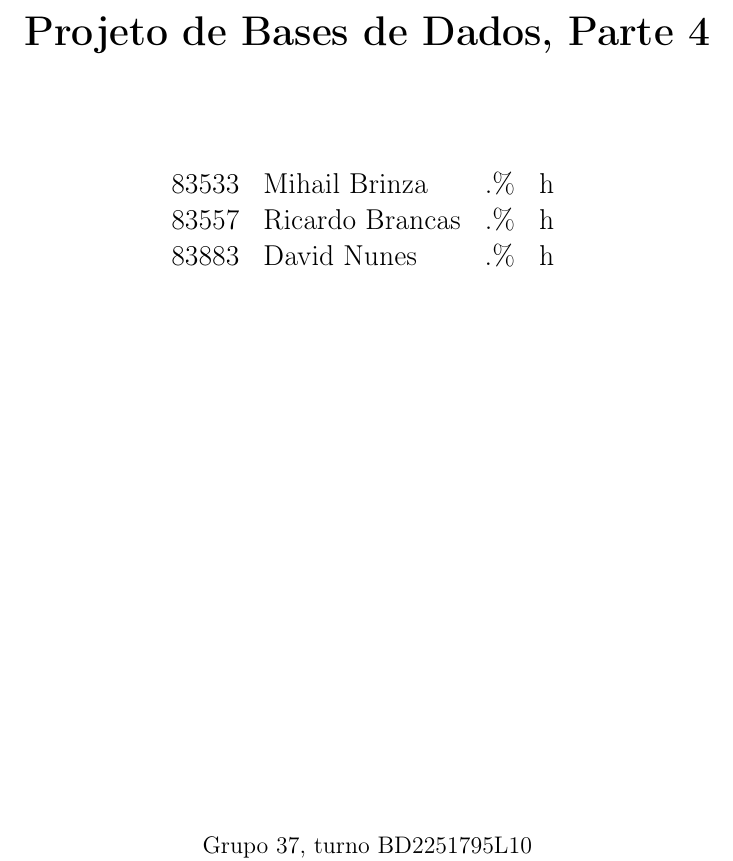
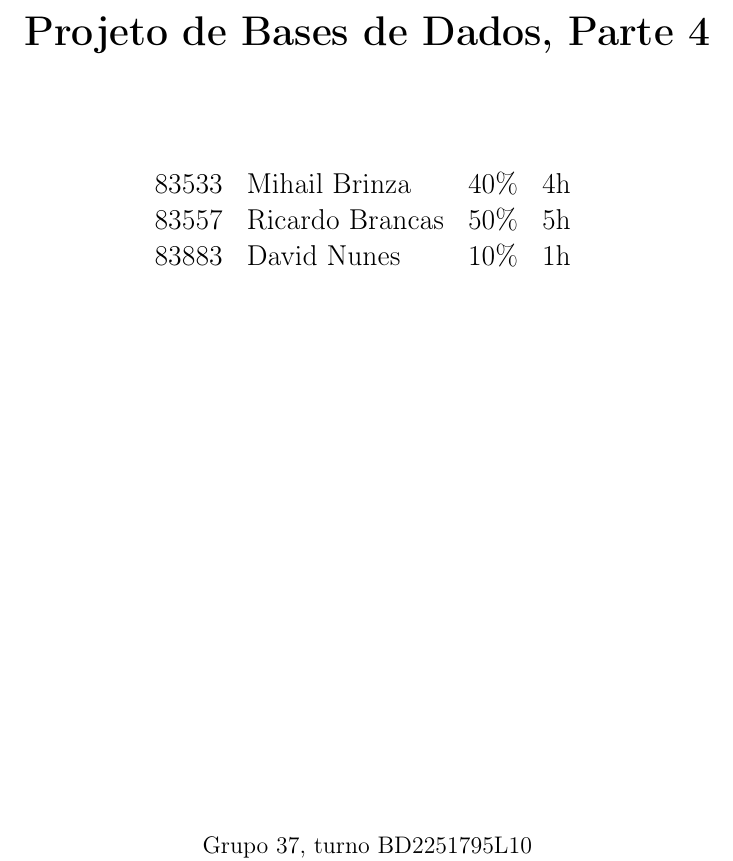
Before and after one commit to RicardoBrancas/LEIC, a LaTeX document (e4/report.tex): part of page 1 of 2, cut so that both start at the same text. Compiled offline with pdfLaTeX.

Commit message:
Added hours

```diff
--- a/e4/report.tex
+++ b/e4/report.tex
@@ -21,9 +21,9 @@
         {
         \Large
         \begin{tabular}{llll}
-            83533 & Mihail Brinza & .\% & h \\
-            83557 & Ricardo Brancas & .\% & h \\
-            83883 & David Nunes & .\% & h
+            83533 & Mihail Brinza & 40\% & 4h \\
+            83557 & Ricardo Brancas & 50\% & 5h \\
+            83883 & David Nunes & 10\% & 1h
         \end{tabular}
         }
         \vfill
```
Also changed, not shown: e4/report.pdf.
